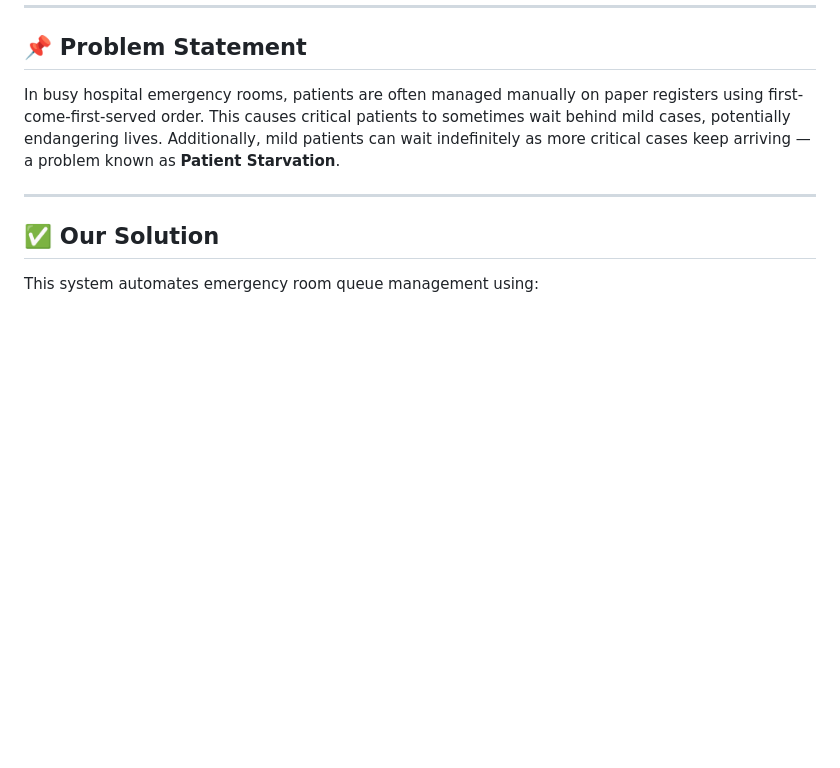
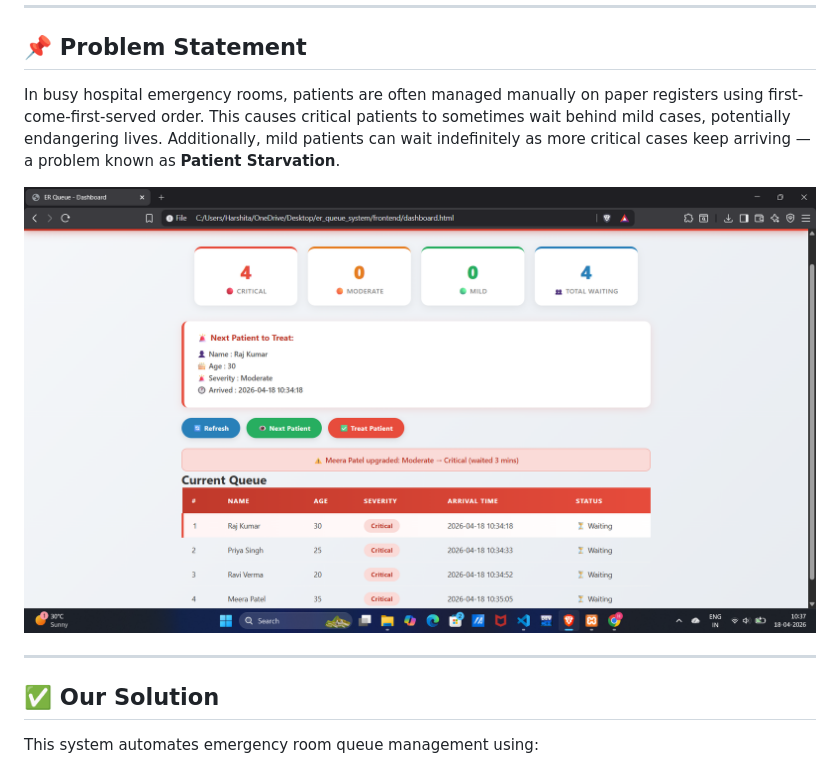
Before and after one commit to ranaharshita/er-queue-system, a Markdown page: README.md, the part around the change. Rendered like a GitHub page; blank space fills up the shorter version.

```diff
--- a/README.md
+++ b/README.md
@@ -13,6 +13,8 @@ critical patients to sometimes wait behind mild cases, potentially
 endangering lives. Additionally, mild patients can wait indefinitely
 as more critical cases keep arriving — a problem known as
 **Patient Starvation**.
+
+![Dashboard](dashboard.png)
 
 ---
 
```
